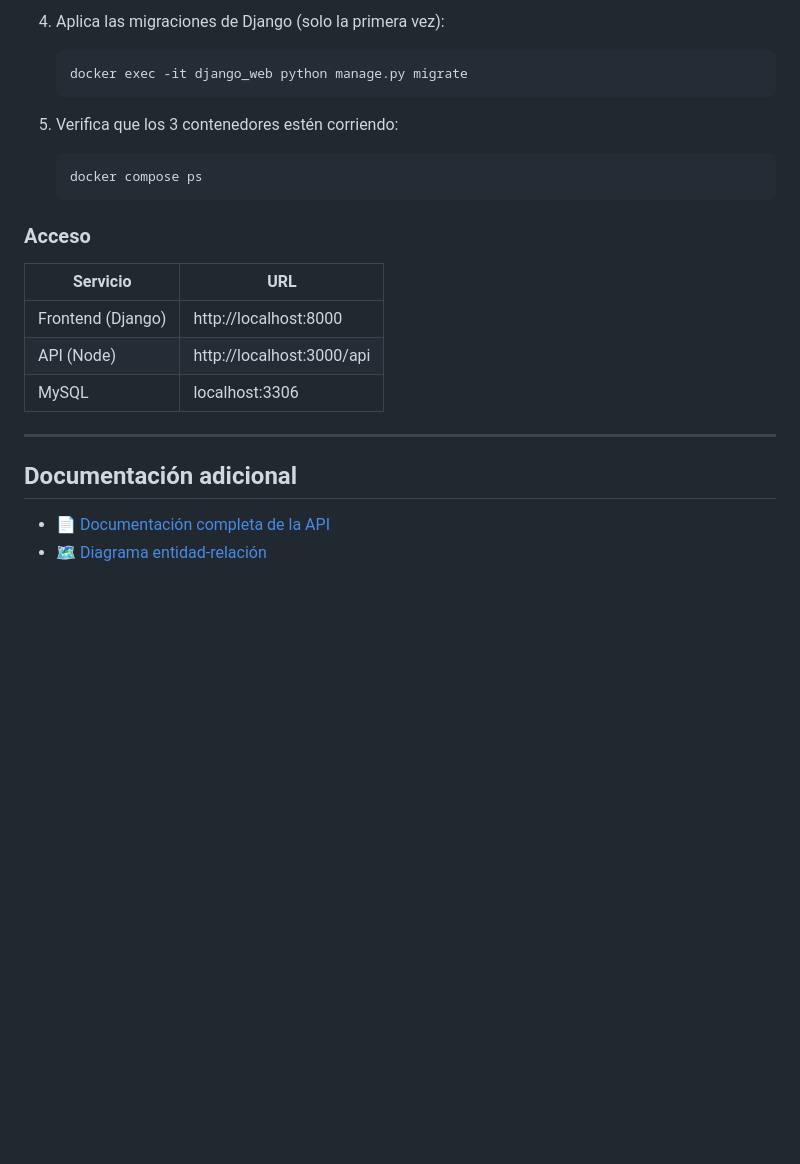
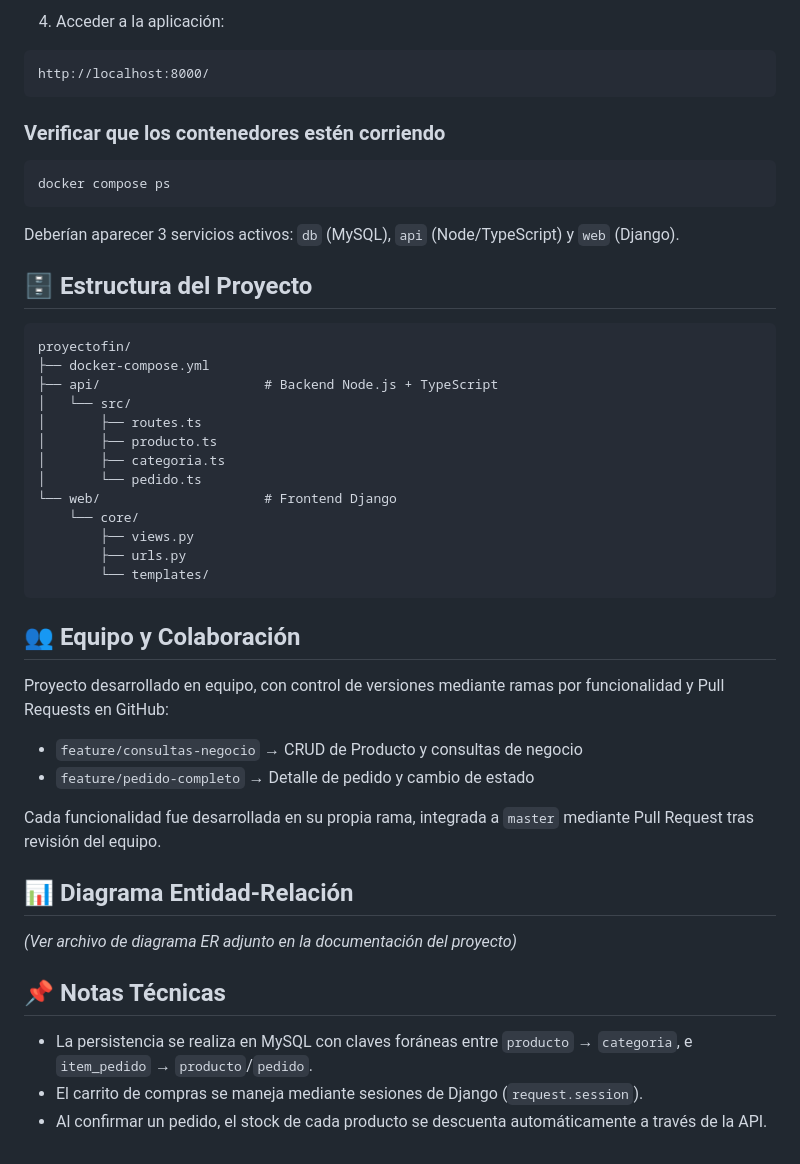
Before and after one commit to SolMaria02-ux/proyectofin, a Markdown page: README.md, the part around one of its changes. GitHub-like rendering; blank space fills up the shorter version.

````diff
--- a/README.md
+++ b/README.md
@@ -101,25 +112,49 @@ Ver el diagrama completo en [`docs/er-diagram.png`](docs/er-diagram.png).
 
-4. Aplica las migraciones de Django (solo la primera vez):
-   ```bash
-   docker exec -it django_web python manage.py migrate
-   ```
+4. Acceder a la aplicación:
+```
+http://localhost:8000/
+```
 
-5. Verifica que los 3 contenedores estén corriendo:
-   ```bash
-   docker compose ps
-   ```
+### Verificar que los contenedores estén corriendo
+```bash
+docker compose ps
+```
 
-### Acceso
+Deberían aparecer 3 servicios activos: `db` (MySQL), `api` (Node/TypeScript) y `web` (Django).
 
-| Servicio | URL |
-|---|---|
-| Frontend (Django) | http://localhost:8000 |
-| API (Node) | http://localhost:3000/api |
-| MySQL | localhost:3306 |
+## 🗄️ Estructura del Proyecto
 
----
+```
+proyectofin/
+├── docker-compose.yml
+├── api/                     # Backend Node.js + TypeScript
+│   └── src/
+│       ├── routes.ts
+│       ├── producto.ts
+│       ├── categoria.ts
+│       └── pedido.ts
+└── web/                     # Frontend Django
+    └── core/
+        ├── views.py
+        ├── urls.py
+        └── templates/
+```
 
-## Documentación adicional
+## 👥 Equipo y Colaboración
 
-- 📄 [Documentación completa de la API](docs/api.md)
-- 🗺️ [Diagrama entidad-relación](docs/er-diagram.png)
+Proyecto desarrollado en equipo, con control de versiones mediante ramas por funcionalidad y Pull Requests en GitHub:
+
+- `feature/consultas-negocio` → CRUD de Producto y consultas de negocio
+- `feature/pedido-completo` → Detalle de pedido y cambio de estado
+
+Cada funcionalidad fue desarrollada en su propia rama, integrada a `master` mediante Pull Request tras revisión del equipo.
+
+## 📊 Diagrama Entidad-Relación
+
+*(Ver archivo de diagrama ER adjunto en la documentación del proyecto)*
+
+## 📌 Notas Técnicas
+
+- La persistencia se realiza en MySQL con claves foráneas entre `producto` → `categoria`, e `item_pedido` → `producto`/`pedido`.
+- El carrito de compras se maneja mediante sesiones de Django (`request.session`).
+- Al confirmar un pedido, el stock de cada producto se descuenta automáticamente a través de la API.
````
Also changed, not shown: other parts of README.md (+85 -74 lines).
